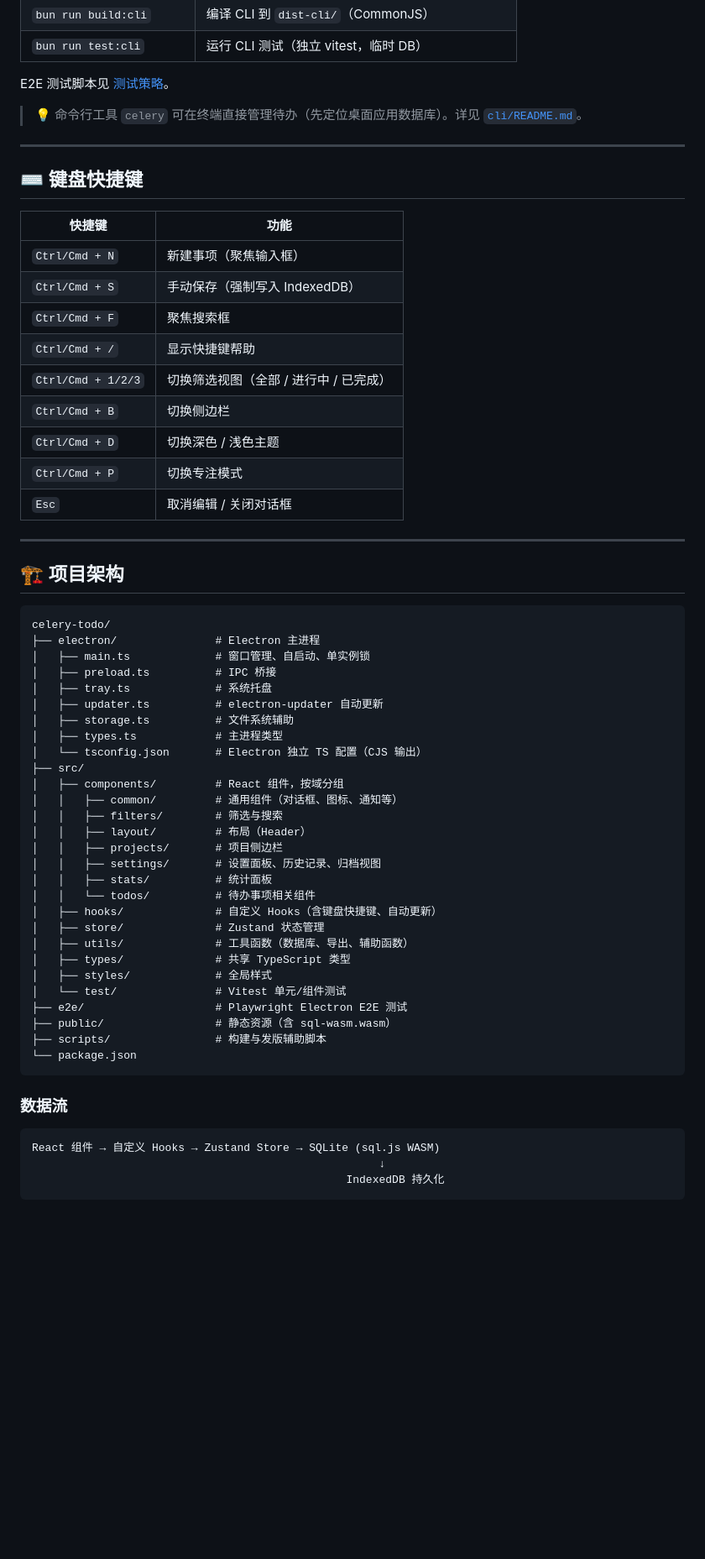
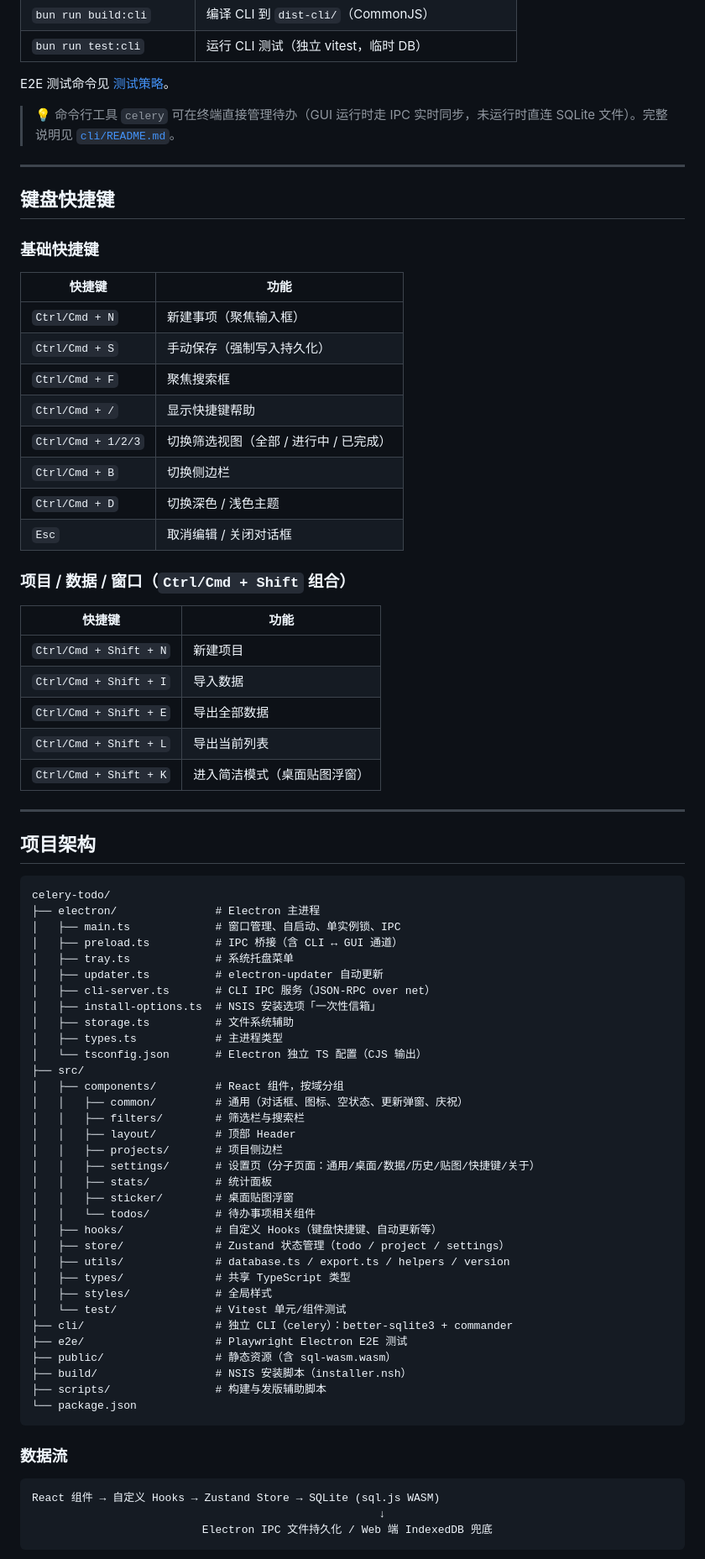
Before and after one commit to ouyangfeng2022/celery-todo, a Markdown page: README.md, the part around one of its changes. Shown at 84% size. Drawn GitHub-style; blank space fills up the shorter version.

````diff
--- a/README.md
+++ b/README.md
@@ -111,57 +122,73 @@ bun run electron:build
 | `bun run build:cli` | 编译 CLI 到 `dist-cli/`（CommonJS） |
 | `bun run test:cli` | 运行 CLI 测试（独立 vitest，临时 DB） |
 
-E2E 测试脚本见 [测试策略](#-测试策略)。
+E2E 测试命令见 [测试策略](#-测试策略)。
 
-> 💡 命令行工具 `celery` 可在终端直接管理待办（先定位桌面应用数据库）。详见 [`cli/README.md`](./cli/README.md)。
+> 💡 命令行工具 `celery` 可在终端直接管理待办（GUI 运行时走 IPC 实时同步，未运行时直连 SQLite 文件）。完整说明见 [`cli/README.md`](./cli/README.md)。
 
 ---
 
-## ⌨️ 键盘快捷键
+## 键盘快捷键
+
+### 基础快捷键
 
 | 快捷键 | 功能 |
 | --- | --- |
 | `Ctrl/Cmd + N` | 新建事项（聚焦输入框） |
-| `Ctrl/Cmd + S` | 手动保存（强制写入 IndexedDB） |
+| `Ctrl/Cmd + S` | 手动保存（强制写入持久化） |
 | `Ctrl/Cmd + F` | 聚焦搜索框 |
 | `Ctrl/Cmd + /` | 显示快捷键帮助 |
 | `Ctrl/Cmd + 1/2/3` | 切换筛选视图（全部 / 进行中 / 已完成） |
 | `Ctrl/Cmd + B` | 切换侧边栏 |
 | `Ctrl/Cmd + D` | 切换深色 / 浅色主题 |
-| `Ctrl/Cmd + P` | 切换专注模式 |
 | `Esc` | 取消编辑 / 关闭对话框 |
+
+### 项目 / 数据 / 窗口（`Ctrl/Cmd + Shift` 组合）
+
+| 快捷键 | 功能 |
+| --- | --- |
+| `Ctrl/Cmd + Shift + N` | 新建项目 |
+| `Ctrl/Cmd + Shift + I` | 导入数据 |
+| `Ctrl/Cmd + Shift + E` | 导出全部数据 |
+| `Ctrl/Cmd + Shift + L` | 导出当前列表 |
+| `Ctrl/Cmd + Shift + K` | 进入简洁模式（桌面贴图浮窗） |
 
 ---
 
-## 🏗️ 项目架构
+## 项目架构
 
 ```
 celery-todo/
 ├── electron/               # Electron 主进程
-│   ├── main.ts             # 窗口管理、自启动、单实例锁
-│   ├── preload.ts          # IPC 桥接
-│   ├── tray.ts             # 系统托盘
+│   ├── main.ts             # 窗口管理、自启动、单实例锁、IPC
+│   ├── preload.ts          # IPC 桥接（含 CLI ↔ GUI 通道）
+│   ├── tray.ts             # 系统托盘菜单
 │   ├── updater.ts          # electron-updater 自动更新
+│   ├── cli-server.ts       # CLI IPC 服务（JSON-RPC over net）
+│   ├── install-options.ts  # NSIS 安装选项「一次性信箱」
 │   ├── storage.ts          # 文件系统辅助
 │   ├── types.ts            # 主进程类型
 │   └── tsconfig.json       # Electron 独立 TS 配置（CJS 输出）
 ├── src/
 │   ├── components/         # React 组件，按域分组
-│   │   ├── common/         # 通用组件（对话框、图标、通知等）
-│   │   ├── filters/        # 筛选与搜索
-│   │   ├── layout/         # 布局（Header）
+│   │   ├── common/         # 通用（对话框、图标、空状态、更新弹窗、庆祝）
+│   │   ├── filters/        # 筛选栏与搜索栏
+│   │   ├── layout/         # 顶部 Header
 │   │   ├── projects/       # 项目侧边栏
-│   │   ├── settings/       # 设置面板、历史记录、归档视图
+│   │   ├── settings/       # 设置页（分子页面：通用/桌面/数据/历史/贴图/快捷键/关于）
 │   │   ├── stats/          # 统计面板
+│   │   ├── sticker/        # 桌面贴图浮窗
 │   │   └── todos/          # 待办事项相关组件
-│   ├── hooks/              # 自定义 Hooks（含键盘快捷键、自动更新）
-│   ├── store/              # Zustand 状态管理
-│   ├── utils/              # 工具函数（数据库、导出、辅助函数）
+│   ├── hooks/              # 自定义 Hooks（键盘快捷键、自动更新等）
+│   ├── store/              # Zustand 状态管理（todo / project / settings）
+│   ├── utils/              # database.ts / export.ts / helpers / version
 │   ├── types/              # 共享 TypeScript 类型
 │   ├── styles/             # 全局样式
 │   └── test/               # Vitest 单元/组件测试
+├── cli/                    # 独立 CLI（celery）：better-sqlite3 + commander
 ├── e2e/                    # Playwright Electron E2E 测试
 ├── public/                 # 静态资源（含 sql-wasm.wasm）
+├── build/                  # NSIS 安装脚本（installer.nsh）
 ├── scripts/                # 构建与发版辅助脚本
 └── package.json
 ```
@@ -171,6 +198,6 @@ celery-todo/
 ```
 React 组件 → 自定义 Hooks → Zustand Store → SQLite (sql.js WASM)
                                                      ↓
-                                                IndexedDB 持久化
+                          Electron IPC 文件持久化 / Web 端 IndexedDB 兜底
 ```
 
````
Also changed, not shown: other parts of README.md (+65 -32 lines), assets/main.png.
